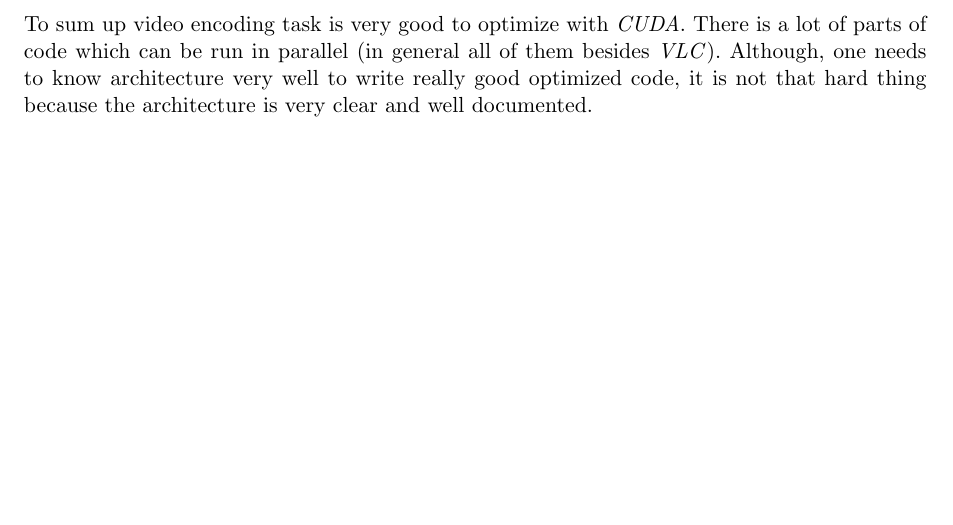
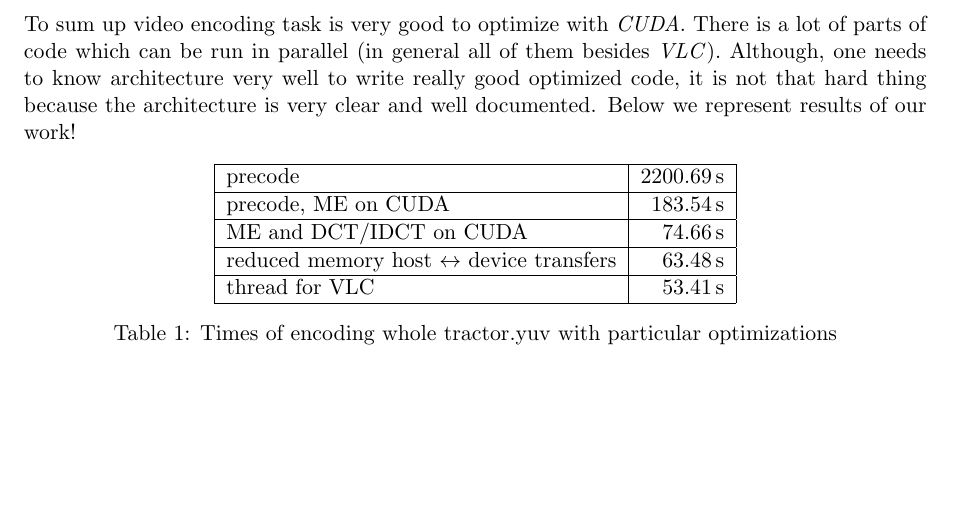
Before and after one commit to hetero/cuda, a LaTeX document (report/report.tex): part of page 8 of 8, cut so that both start at the same text. Compiled offline with pdfLaTeX.

Commit message:
Report table

```diff
--- a/report/report.tex
+++ b/report/report.tex
@@ -198,6 +198,23 @@ Therefore we reduced the data transfers between the parts of encoding:
 \end{figure}
 
 \section{Summary}
-To sum up video encoding task is very good to optimize with \emph{CUDA}. There is a lot of parts of code which can be run in parallel (in general all of them besides \emph{VLC}). Although, one needs to know architecture very well to write really good optimized code, it is not that hard thing because the architecture is very clear and well documented.
+To sum up video encoding task is very good to optimize with \emph{CUDA}. There is a lot of parts of code which can be run in parallel (in general all of them besides \emph{VLC}). Although, one needs to know architecture very well to write really good optimized code, it is not that hard thing because the architecture is very clear and well documented. Below we represent results of our work!
+
+\begin{table}[h]
+\centering
+\begin{tabular}{|l|r|}
+\hline
+precode & 2200.69\,s \\
+\hline
+precode, ME on CUDA & 183.54\,s \\
+\hline
+ME and DCT/IDCT on CUDA & 74.66\,s \\\hline
+reduced memory host $\leftrightarrow$ device transfers & 63.48\,s \\
+\hline
+thread for VLC & 53.41\,s \\
+\hline
+\end{tabular}
+\caption{Times of encoding whole tractor.yuv with particular optimizations}
+\end{table}
 
 \end{document}
```
